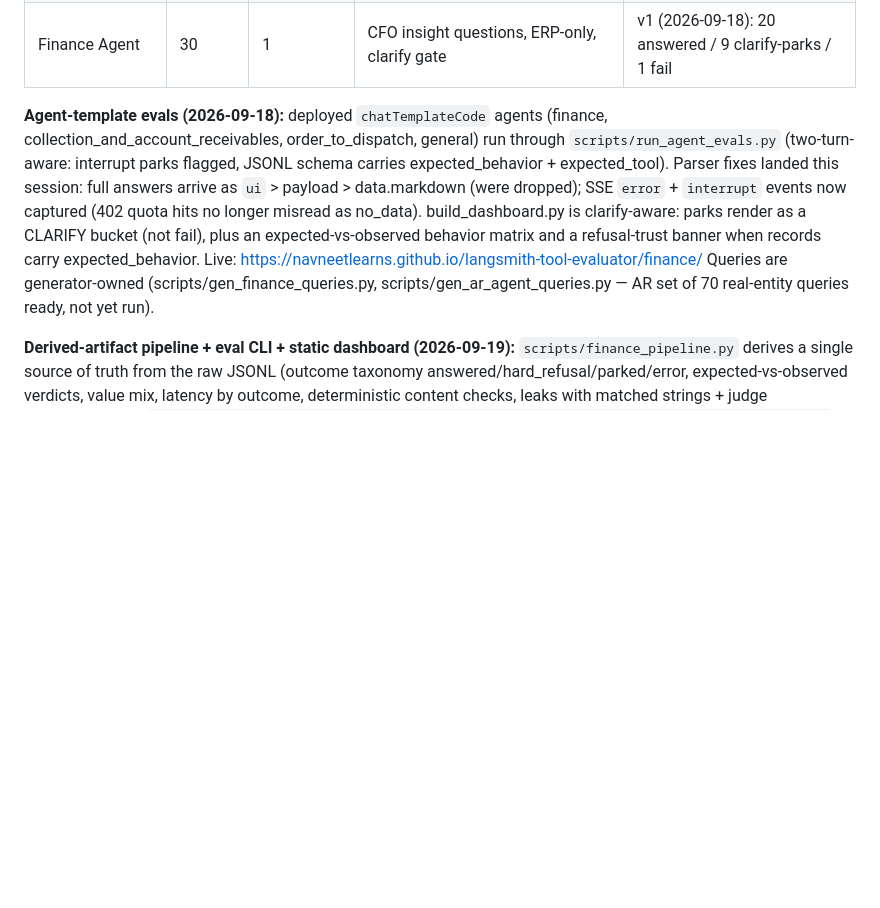
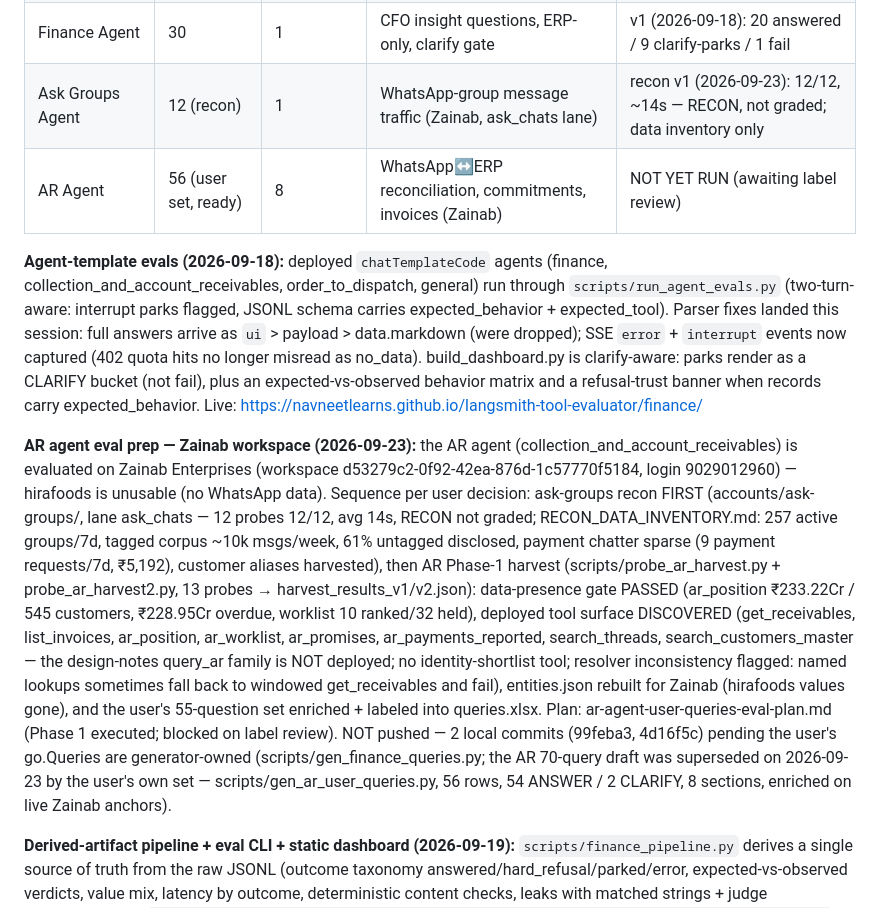
Before and after one commit to navneetlearns/langsmith-tool-evaluator, a Markdown page: README.md, the part around the change. Rendered like a GitHub page; blank space fills up the shorter version.

Commit message:
docs: README accounts table + AR-prep section; Zainab workspace, ask-groups recon, harvest, user query set

```diff
--- a/README.md
+++ b/README.md
@@ -36,6 +36,8 @@ python3 build_dashboard.py --account finance
 | HiraFoods | 80 | 9 | Tally, ERP (Surana query set) | v4 rerun (79/80, 13.5s) |
 | Collections (AR agent) | 80 | 10 | Receivables + WhatsApp confirmation (get_receivables) | v2 (80/80, 16.9s) |
 | Finance Agent | 30 | 1 | CFO insight questions, ERP-only, clarify gate | v1 (2026-09-18): 20 answered / 9 clarify-parks / 1 fail |
+| Ask Groups Agent | 12 (recon) | 1 | WhatsApp-group message traffic (Zainab, ask_chats lane) | recon v1 (2026-09-23): 12/12, ~14s — RECON, not graded; data inventory only |
+| AR Agent | 56 (user set, ready) | 8 | WhatsApp↔ERP reconciliation, commitments, invoices (Zainab) | NOT YET RUN (awaiting label review) |
 
 **Agent-template evals (2026-09-18):** deployed `chatTemplateCode` agents (finance,
 collection_and_account_receivables, order_to_dispatch, general) run through
@@ -45,8 +47,25 @@ expected_behavior + expected_tool). Parser fixes landed this session: full answe
 (402 quota hits no longer misread as no_data). build_dashboard.py is clarify-aware: parks render
 as a CLARIFY bucket (not fail), plus an expected-vs-observed behavior matrix and a refusal-trust
 banner when records carry expected_behavior. Live: https://navneetlearns.github.io/langsmith-tool-evaluator/finance/
-Queries are generator-owned (scripts/gen_finance_queries.py, scripts/gen_ar_agent_queries.py —
-AR set of 70 real-entity queries ready, not yet run).
+
+**AR agent eval prep — Zainab workspace (2026-09-23):** the AR agent (collection_and_account_receivables)
+is evaluated on Zainab Enterprises (workspace d53279c2-0f92-42ea-876d-1c57770f5184, login 9029012960) —
+hirafoods is unusable (no WhatsApp data). Sequence per user decision: ask-groups recon FIRST
+(accounts/ask-groups/, lane ask_chats — 12 probes 12/12, avg 14s, RECON not graded;
+RECON_DATA_INVENTORY.md: 257 active groups/7d, tagged corpus ~10k msgs/week, 61% untagged
+disclosed, payment chatter sparse (9 payment requests/7d, ₹5,192), customer aliases harvested),
+then AR Phase-1 harvest (scripts/probe_ar_harvest.py + probe_ar_harvest2.py, 13 probes →
+harvest_results_v1/v2.json): data-presence gate PASSED (ar_position ₹233.22Cr / 545 customers,
+₹228.95Cr overdue, worklist 10 ranked/32 held), deployed tool surface DISCOVERED
+(get_receivables, list_invoices, ar_position, ar_worklist, ar_promises, ar_payments_reported,
+search_threads, search_customers_master — the design-notes query_ar family is NOT deployed;
+no identity-shortlist tool; resolver inconsistency flagged: named lookups sometimes fall back
+to windowed get_receivables and fail), entities.json rebuilt for Zainab (hirafoods values
+gone), and the user's 55-question set enriched + labeled into queries.xlsx.
+Plan: ar-agent-user-queries-eval-plan.md (Phase 1 executed; blocked on label review).
+NOT pushed — 2 local commits (99feba3, 4d16f5c) pending the user's go.Queries are generator-owned (scripts/gen_finance_queries.py; the AR 70-query draft was
+superseded on 2026-09-23 by the user's own set — scripts/gen_ar_user_queries.py, 56 rows,
+54 ANSWER / 2 CLARIFY, 8 sections, enriched on live Zainab anchors).
 
 **Derived-artifact pipeline + eval CLI + static dashboard (2026-09-19):**
 `scripts/finance_pipeline.py` derives a single source of truth from the raw JSONL
```
